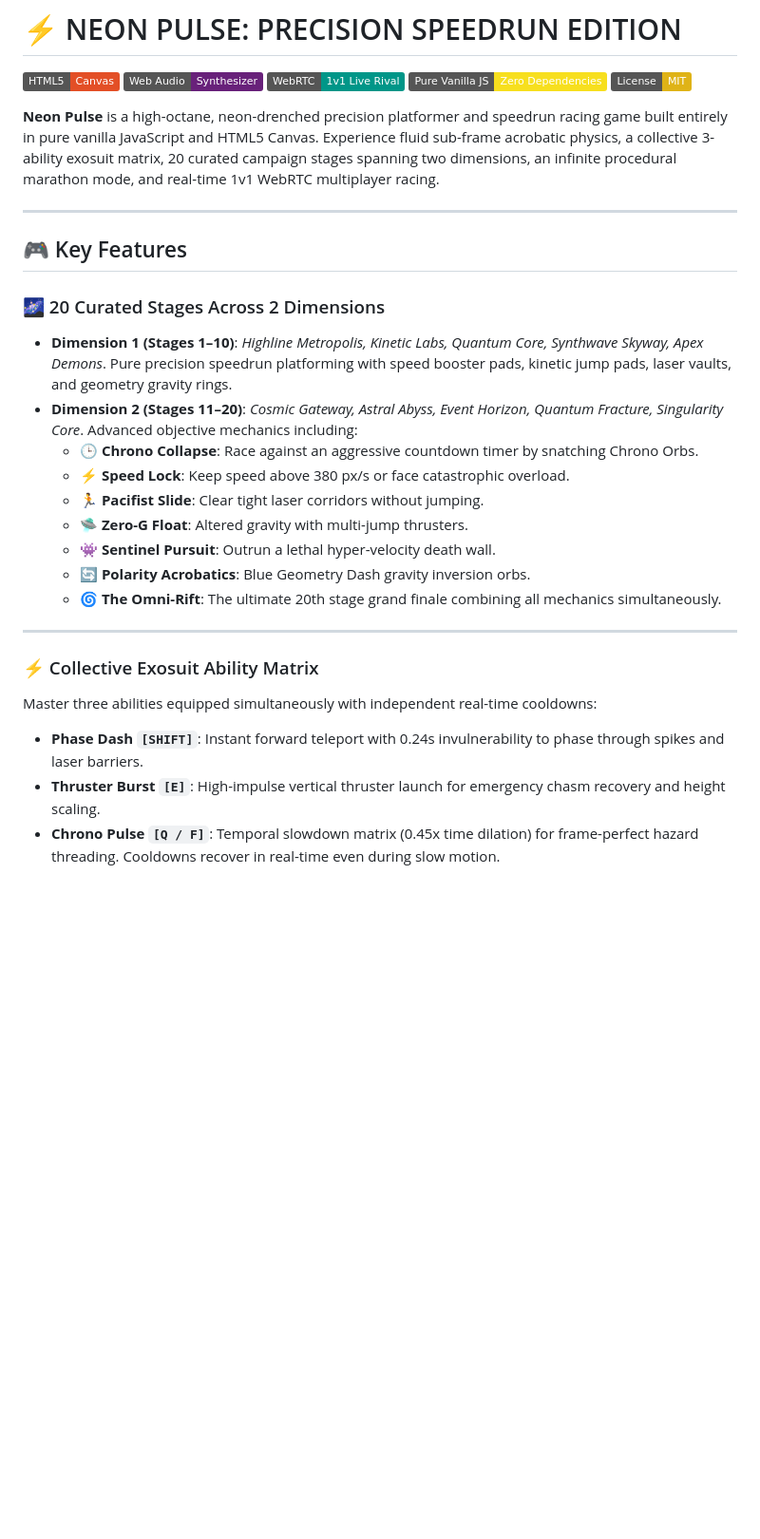
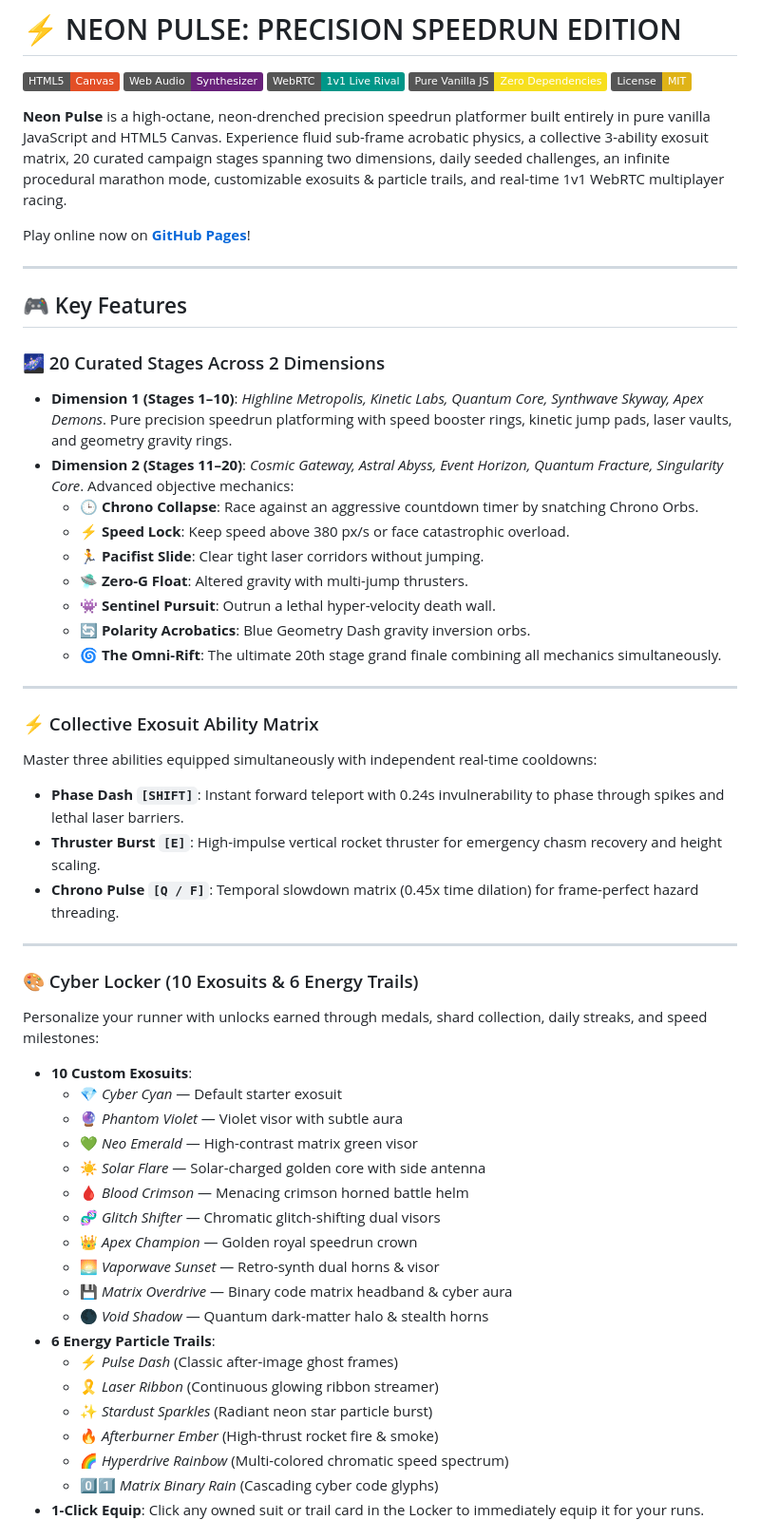
Before and after one commit to Mighty-Skull-1/Neon-Pulse-Speedrun, a Markdown page: README.md, the part around one of its changes. Shown at 95% size. Drawn GitHub-style; badges without logos; blank space fills up the shorter version.

```diff
--- a/README.md
+++ b/README.md
@@ -6,15 +6,17 @@
 [![Pure Vanilla JS](https://img.shields.io/badge/Pure%20Vanilla%20JS-Zero%20Dependencies-F7DF1E?logo=javascript&logoColor=black)](https://developer.mozilla.org/en-US/docs/Web/JavaScript)
 [![License: MIT](https://img.shields.io/badge/License-MIT-yellow.svg)](https://opensource.org/licenses/MIT)
 
-**Neon Pulse** is a high-octane, neon-drenched precision platformer and speedrun racing game built entirely in pure vanilla JavaScript and HTML5 Canvas. Experience fluid sub-frame acrobatic physics, a collective 3-ability exosuit matrix, 20 curated campaign stages spanning two dimensions, an infinite procedural marathon mode, and real-time 1v1 WebRTC multiplayer racing.
+**Neon Pulse** is a high-octane, neon-drenched precision speedrun platformer built entirely in pure vanilla JavaScript and HTML5 Canvas. Experience fluid sub-frame acrobatic physics, a collective 3-ability exosuit matrix, 20 curated campaign stages spanning two dimensions, daily seeded challenges, an infinite procedural marathon mode, customizable exosuits & particle trails, and real-time 1v1 WebRTC multiplayer racing.
+
+Play online now on **[GitHub Pages](https://mighty-skull-1.github.io/Neon-Pulse-Speedrun/)**!
 
 ---
 
 ## 🎮 Key Features
 
 ### 🌌 20 Curated Stages Across 2 Dimensions
-- **Dimension 1 (Stages 1–10)**: *Highline Metropolis, Kinetic Labs, Quantum Core, Synthwave Skyway, Apex Demons*. Pure precision speedrun platforming with speed booster pads, kinetic jump pads, laser vaults, and geometry gravity rings.
-- **Dimension 2 (Stages 11–20)**: *Cosmic Gateway, Astral Abyss, Event Horizon, Quantum Fracture, Singularity Core*. Advanced objective mechanics including:
+- **Dimension 1 (Stages 1–10)**: *Highline Metropolis, Kinetic Labs, Quantum Core, Synthwave Skyway, Apex Demons*. Pure precision speedrun platforming with speed booster rings, kinetic jump pads, laser vaults, and geometry gravity rings.
+- **Dimension 2 (Stages 11–20)**: *Cosmic Gateway, Astral Abyss, Event Horizon, Quantum Fracture, Singularity Core*. Advanced objective mechanics:
   - 🕒 **Chrono Collapse**: Race against an aggressive countdown timer by snatching Chrono Orbs.
   - ⚡ **Speed Lock**: Keep speed above 380 px/s or face catastrophic overload.
   - 🏃 **Pacifist Slide**: Clear tight laser corridors without jumping.
@@ -27,6 +29,31 @@
 
 ### ⚡ Collective Exosuit Ability Matrix
 Master three abilities equipped simultaneously with independent real-time cooldowns:
-- **Phase Dash `[SHIFT]`**: Instant forward teleport with 0.24s invulnerability to phase through spikes and laser barriers.
-- **Thruster Burst `[E]`**: High-impulse vertical thruster launch for emergency chasm recovery and height scaling.
-- **Chrono Pulse `[Q / F]`**: Temporal slowdown matrix (0.45x time dilation) for frame-perfect hazard threading. Cooldowns recover in real-time even during slow motion.
+- **Phase Dash `[SHIFT]`**: Instant forward teleport with 0.24s invulnerability to phase through spikes and lethal laser barriers.
+- **Thruster Burst `[E]`**: High-impulse vertical rocket thruster for emergency chasm recovery and height scaling.
+- **Chrono Pulse `[Q / F]`**: Temporal slowdown matrix (0.45x time dilation) for frame-perfect hazard threading.
+
+---
+
+### 🎨 Cyber Locker (10 Exosuits & 6 Energy Trails)
+Personalize your runner with unlocks earned through medals, shard collection, daily streaks, and speed milestones:
+- **10 Custom Exosuits**:
+  - 💎 *Cyber Cyan* — Default starter exosuit
+  - 🔮 *Phantom Violet* — Violet visor with subtle aura
+  - 💚 *Neo Emerald* — High-contrast matrix green visor
+  - ☀️ *Solar Flare* — Solar-charged golden core with side antenna
+  - 🩸 *Blood Crimson* — Menacing crimson horned battle helm
+  - 🧬 *Glitch Shifter* — Chromatic glitch-shifting dual visors
+  - 👑 *Apex Champion* — Golden royal speedrun crown
+  - 🌅 *Vaporwave Sunset* — Retro-synth dual horns & visor
+  - 💾 *Matrix Overdrive* — Binary code matrix headband & cyber aura
+  - 🌑 *Void Shadow* — Quantum dark-matter halo & stealth horns
+- **6 Energy Particle Trails**:
+  - ⚡ *Pulse Dash* (Classic after-image ghost frames)
+  - 🎗️ *Laser Ribbon* (Continuous glowing ribbon streamer)
+  - ✨ *Stardust Sparkles* (Radiant neon star particle burst)
+  - 🔥 *Afterburner Ember* (High-thrust rocket fire & smoke)
+  - 🌈 *Hyperdrive Rainbow* (Multi-colored chromatic speed spectrum)
+  - 0️⃣1️⃣ *Matrix Binary Rain* (Cascading cyber code glyphs)
+- **1-Click Equip**: Click any owned suit or trail card in the Locker to immediately equip it for your runs.
+
```
Also changed, not shown: other parts of README.md (+65 -33 lines).
